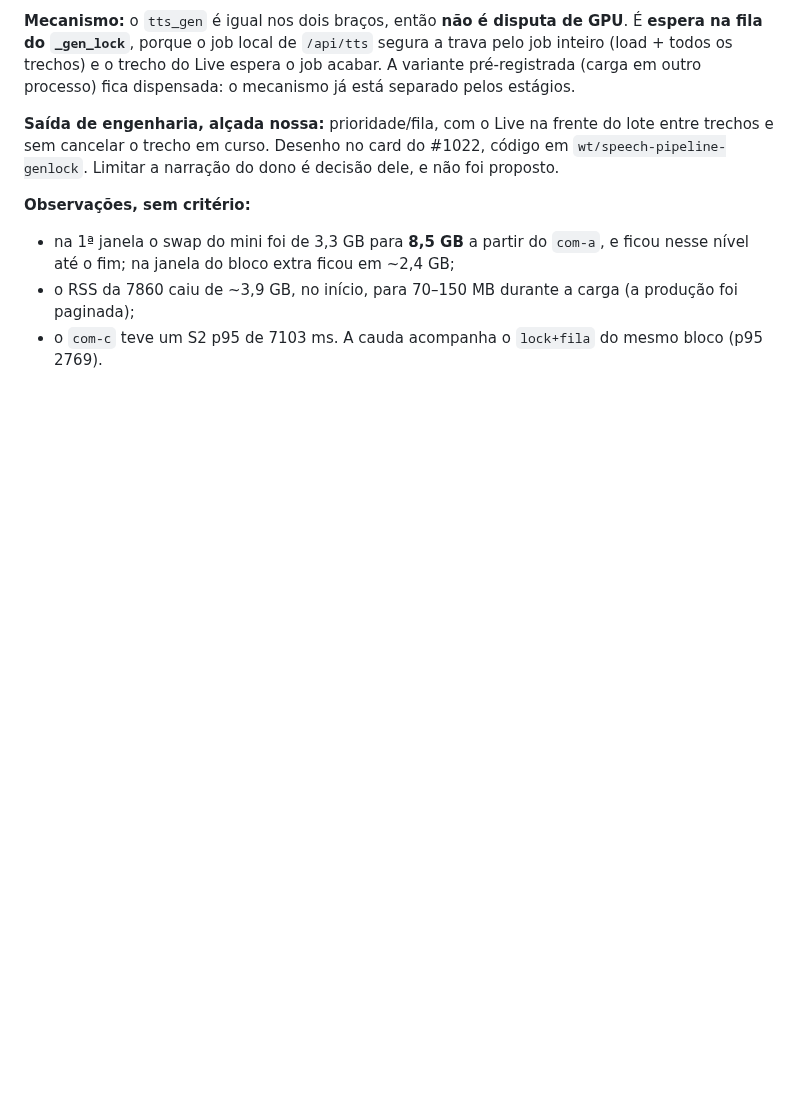
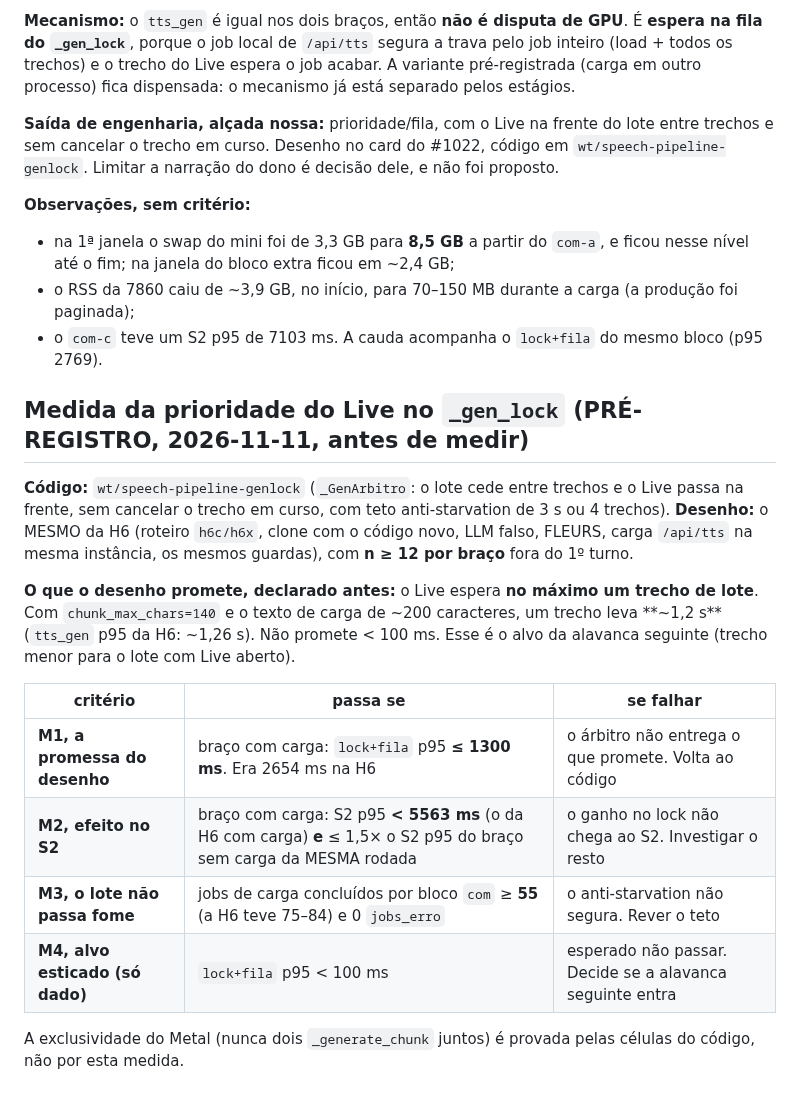
Before and after one commit to rlisboar/tts, a Markdown page: evidence/1022-hipoteses-falsificacao.md, the part around the change. Drawn GitHub-style; blank space fills up the shorter version.

Commit message:
docs(evidence): pré-registro da medida da prioridade do Live no _gen_lock (#1022)
Antes de medir. M1 (promessa do desenho): com carga, lock+fila p95 <= 1300
ms, ~1 trecho de lote (era 2654 na H6). M2: S2 p95 com carga < 5563 e <=
1,5x o sem carga da mesma rodada. M3: lote sem fome (>= 55 jobs por bloco,
0 erro). M4 (< 100 ms) só como dado: o desenho não o promete. Mesmo
desenho da H6, n >= 12 por braço.

--no-verify: só prosa em evidence/; test_evidence_index verde.

Co-Authored-By: Claude Opus 5.5 <noreply@anthropic.com>

```diff
--- a/evidence/1022-hipoteses-falsificacao.md
+++ b/evidence/1022-hipoteses-falsificacao.md
@@ -284,3 +284,23 @@ narração do dono é decisão dele, e não foi proposto.
   fim; na janela do bloco extra ficou em ~2,4 GB;
 - o RSS da 7860 caiu de ~3,9 GB, no início, para 70–150 MB durante a carga (a produção foi paginada);
 - o `com-c` teve um S2 p95 de 7103 ms. A cauda acompanha o `lock+fila` do mesmo bloco (p95 2769).
+
+## Medida da prioridade do Live no `_gen_lock` (PRÉ-REGISTRO, 2026-11-11, antes de medir)
+
+**Código:** `wt/speech-pipeline-genlock` (`_GenArbitro`: o lote cede entre trechos e o Live passa na frente,
+sem cancelar o trecho em curso, com teto anti-starvation de 3 s ou 4 trechos). **Desenho:** o MESMO da H6
+(roteiro `h6c/h6x`, clone com o código novo, LLM falso, FLEURS, carga `/api/tts` na mesma instância, os mesmos
+guardas), com **n ≥ 12 por braço** fora do 1º turno.
+
+**O que o desenho promete, declarado antes:** o Live espera **no máximo um trecho de lote**. Com
+`chunk_max_chars=140` e o texto de carga de ~200 caracteres, um trecho leva **~1,2 s** (`tts_gen` p95 da H6:
+~1,26 s). Não promete < 100 ms. Esse é o alvo da alavanca seguinte (trecho menor para o lote com Live aberto).
+
+| critério | passa se | se falhar |
+|---|---|---|
+| **M1, a promessa do desenho** | braço com carga: `lock+fila` p95 **≤ 1300 ms**. Era 2654 ms na H6 | o árbitro não entrega o que promete. Volta ao código |
+| **M2, efeito no S2** | braço com carga: S2 p95 **< 5563 ms** (o da H6 com carga) **e** ≤ 1,5× o S2 p95 do braço sem carga da MESMA rodada | o ganho no lock não chega ao S2. Investigar o resto |
+| **M3, o lote não passa fome** | jobs de carga concluídos por bloco `com` ≥ **55** (a H6 teve 75–84) e 0 `jobs_erro` | o anti-starvation não segura. Rever o teto |
+| **M4, alvo esticado (só dado)** | `lock+fila` p95 < 100 ms | esperado não passar. Decide se a alavanca seguinte entra |
+
+A exclusividade do Metal (nunca dois `_generate_chunk` juntos) é provada pelas células do código, não por esta medida.
```
